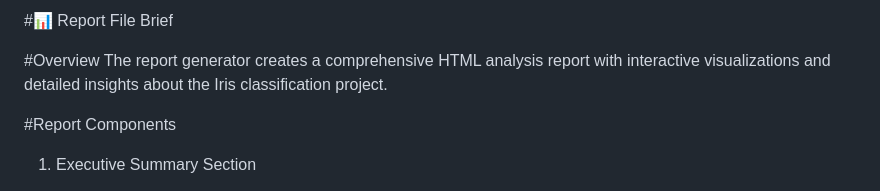
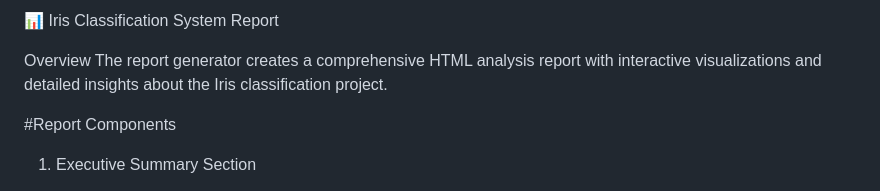
Before and after one commit to jaiswalanadi/Iris-Classification-System, a Markdown page: Report_File.md, the part around the change. Drawn GitHub-style.

```diff
--- a/Report_File.md
+++ b/Report_File.md
@@ -1,6 +1,6 @@
-#📊 Report File Brief
+📊 Iris Classification System Report
 
-#Overview
+Overview
 The report generator creates a comprehensive HTML analysis report with interactive visualizations and detailed insights about the Iris classification project.
 
 #Report Components
```
